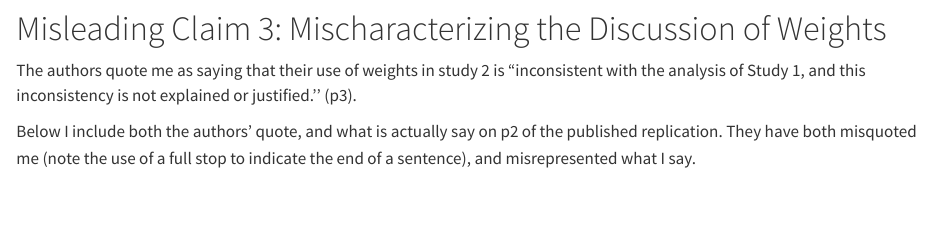
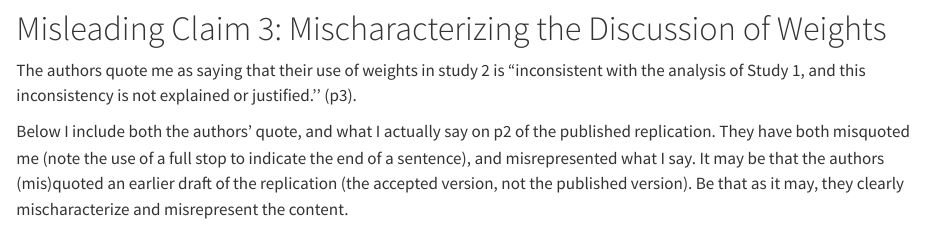
Before and after one commit to ddekadt/instrumentally_inclusive_replication_public, a Quarto document (brief_response_nov29/dekadt_brief_response_nov29.qmd): the page in a window 1100 px wide, from 5050 px down. Rendered offline with R 4.5, knitr and Pandoc in place of Quarto, with nearby package versions.

Commit message:
clarifying misquotation

```diff
--- a/brief_response_nov29/dekadt_brief_response_nov29.qmd
+++ b/brief_response_nov29/dekadt_brief_response_nov29.qmd
@@ -82,7 +82,7 @@ Claims about interpretation of results.
 
 The authors quote me as saying that their use of weights in study 2 is "inconsistent with the analysis of Study 1, and this inconsistency is not explained or justified.'' (p3).
 
-Below I include both the authors' quote, and what is actually say on p2 of the published replication. They have both misquoted me (note the use of a full stop to indicate the end of a sentence), and misrepresented what I say.
+Below I include both the authors' quote, and what I actually say on p2 of the published replication. They have both misquoted me (note the use of a full stop to indicate the end of a sentence), and misrepresented what I say. It may be that the authors (mis)quoted an earlier draft of the replication (the accepted version, not the published version). Be that as it may, they clearly mischaracterize and misrepresent the content.
 
 ::: {#fig-claim3 layout-ncol=2}
 
```
